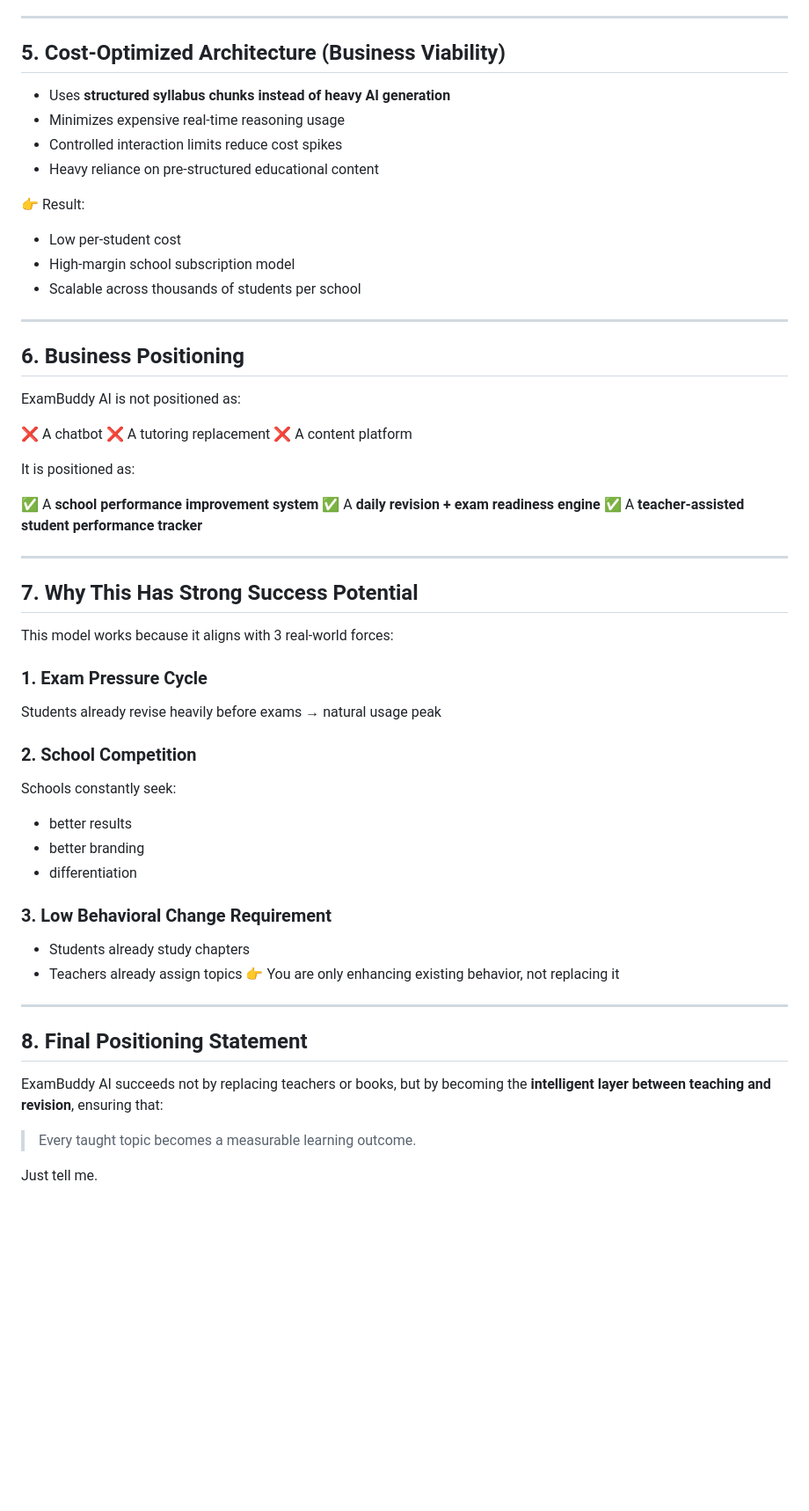
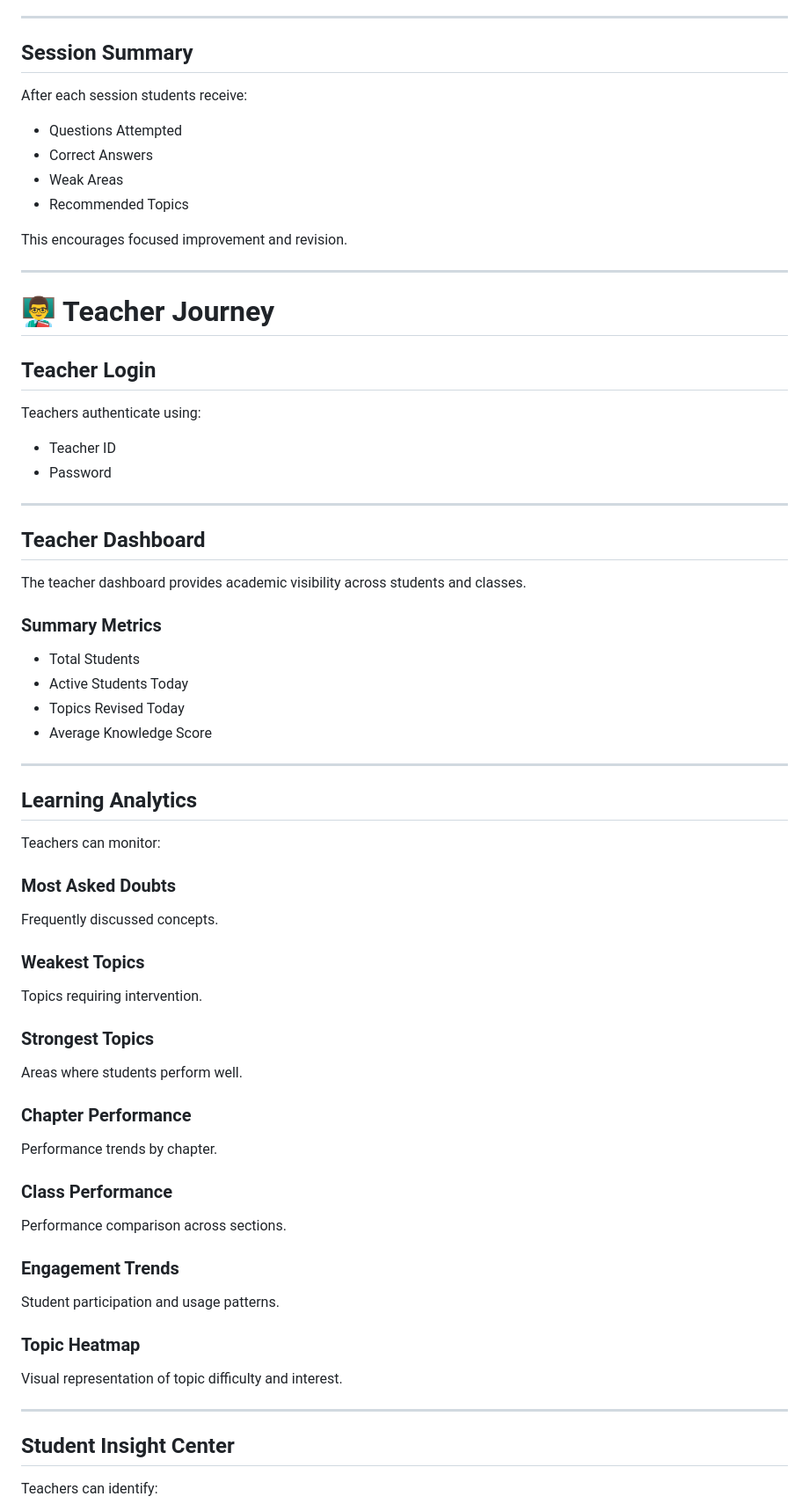
Before and after one commit to Raguram-N/Exam_Buddy_Product-plan, a Markdown page: README.md, the part around one of its changes. Shown at 88% size. Drawn GitHub-style; blank space fills up the shorter version.

```diff
--- a/README.md
+++ b/README.md
@@ -166,68 +165,78 @@ This is the strongest adoption driver:
 
 ---
 
-## 5. Cost-Optimized Architecture (Business Viability)
+## Session Summary
 
-* Uses **structured syllabus chunks instead of heavy AI generation**
-* Minimizes expensive real-time reasoning usage
-* Controlled interaction limits reduce cost spikes
-* Heavy reliance on pre-structured educational content
+After each session students receive:
 
-👉 Result:
+* Questions Attempted
+* Correct Answers
+* Weak Areas
+* Recommended Topics
 
-* Low per-student cost
-* High-margin school subscription model
-* Scalable across thousands of students per school
+This encourages focused improvement and revision.
 
 ---
 
-## 6. Business Positioning
+# 👨‍🏫 Teacher Journey
 
-ExamBuddy AI is not positioned as:
+## Teacher Login
 
-❌ A chatbot
-❌ A tutoring replacement
-❌ A content platform
+Teachers authenticate using:
 
-It is positioned as:
-
-✅ A **school performance improvement system**
-✅ A **daily revision + exam readiness engine**
-✅ A **teacher-assisted student performance tracker**
+* Teacher ID
+* Password
 
 ---
 
-## 7. Why This Has Strong Success Potential
+## Teacher Dashboard
 
-This model works because it aligns with 3 real-world forces:
+The teacher dashboard provides academic visibility across students and classes.
 
-### 1. Exam Pressure Cycle
+### Summary Metrics
 
-Students already revise heavily before exams → natural usage peak
-
-### 2. School Competition
-
-Schools constantly seek:
-
-* better results
-* better branding
-* differentiation
-
-### 3. Low Behavioral Change Requirement
-
-* Students already study chapters
-* Teachers already assign topics
-  👉 You are only enhancing existing behavior, not replacing it
+* Total Students
+* Active Students Today
+* Topics Revised Today
+* Average Knowledge Score
 
 ---
 
-## 8. Final Positioning Statement
+## Learning Analytics
 
-ExamBuddy AI succeeds not by replacing teachers or books,
-but by becoming the **intelligent layer between teaching and revision**, ensuring that:
+Teachers can monitor:
 
-> Every taught topic becomes a measurable learning outcome.
+### Most Asked Doubts
 
+Frequently discussed concepts.
 
+### Weakest Topics
 
-Just tell me.
+Topics requiring intervention.
+
+### Strongest Topics
+
+Areas where students perform well.
+
+### Chapter Performance
+
+Performance trends by chapter.
+
+### Class Performance
+
+Performance comparison across sections.
+
+### Engagement Trends
+
+Student participation and usage patterns.
+
+### Topic Heatmap
+
+Visual representation of topic difficulty and interest.
+
+---
+
+## Student Insight Center
+
+Teachers can identify:
+
```
Also changed, not shown: other parts of README.md (+173 -99 lines).
